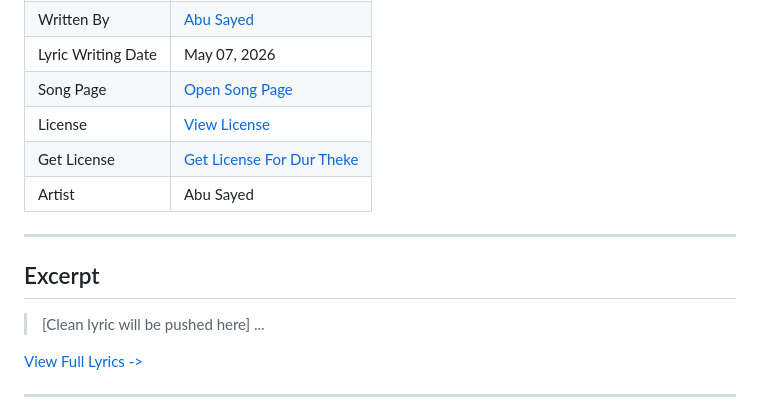
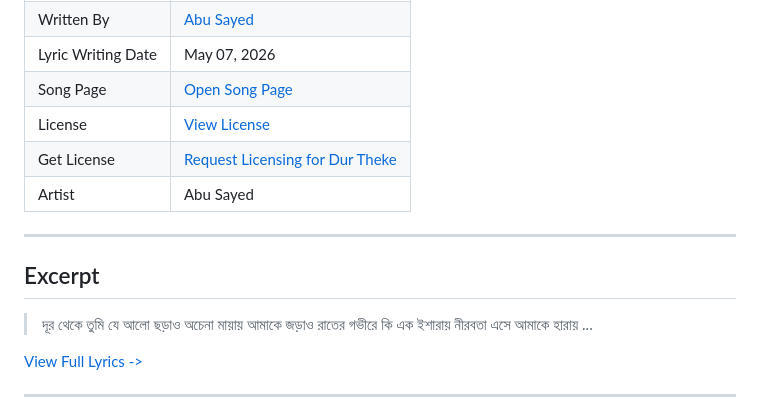
Before and after one commit to imabusayed/dur-theke, a Markdown page: README.md, the part around the change. Rendered like a GitHub page.

Commit message:
docs: Update readme excerpt

```diff
--- a/README.md
+++ b/README.md
@@ -13,14 +13,17 @@
 | Lyric Writing Date | May 07, 2026 |
 | Song Page | [Open Song Page](https://imabusayed.github.io/dur-theke/) |
 | License | [View License](./LICENSE.md) |
-| Get License | [Get License For Dur Theke](https://music.abusayed.com.bd/Licensing/) |
+| Get License | [Request Licensing for Dur Theke](https://music.abusayed.com.bd/Licensing/) |
 | Artist | Abu Sayed |
 
 ---
 
 ## Excerpt
 
-> [Clean lyric will be pushed here]
+> দূর থেকে তুমি যে আলো ছড়াও
+> অচেনা মায়ায় আমাকে জড়াও
+> রাতের গভীরে কি এক ইশারায়
+> নীরবতা এসে আমাকে হারায়
 > ...
 
 [View Full Lyrics ->](./lyrics.txt)
```
